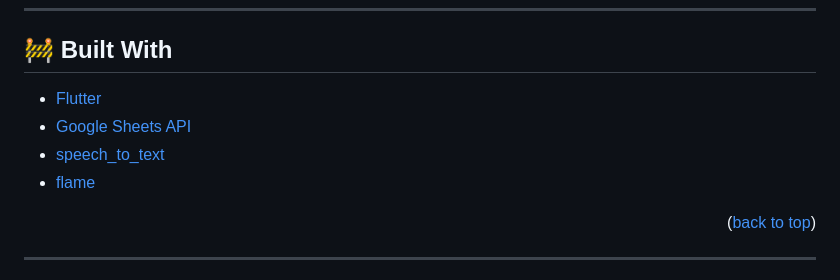
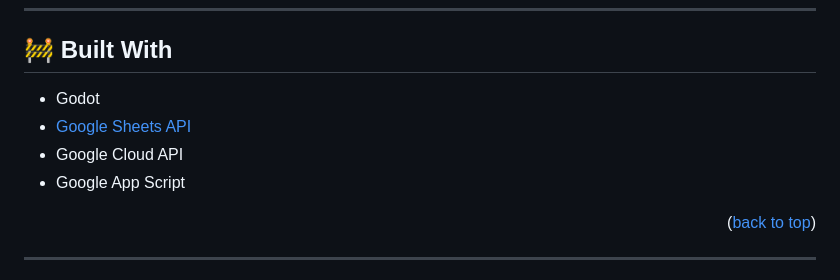
Before and after one commit to notjj1234/speaking_godot_game, a Markdown page: README.md, the part around the change. Drawn GitHub-style.

```diff
--- a/README.md
+++ b/README.md
@@ -47,10 +47,10 @@ Original sprites will come later once the core gameplay is finished!
 
 ## 🚧 Built With
 
-* [Flutter](https://flutter.dev/)
+* Godot
 * [Google Sheets API](https://developers.google.com/sheets/api)
-* [speech_to_text](https://pub.dev/packages/speech_to_text)
-* [flame](https://pub.dev/packages/flame)
+* Google Cloud API
+* Google App Script
 
 <p align="right">(<a href="#readme-top">back to top</a>)</p>
 
```
